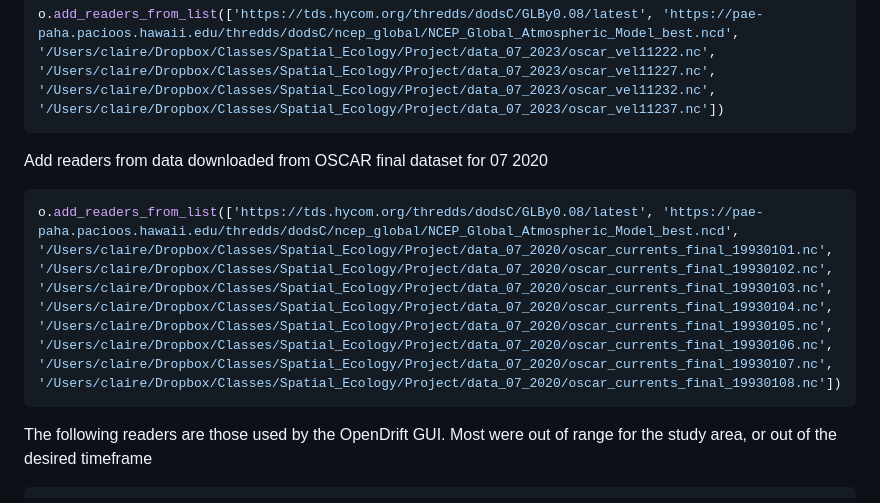
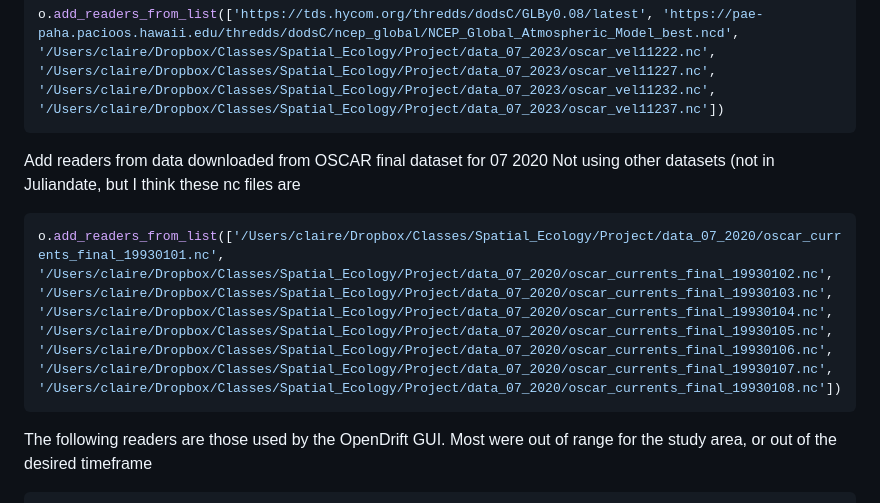
Before and after one commit to C-Tracy/SpatialEcology, a Markdown page: Project/Run_OceanDrift.md, the part around the change. GitHub-like rendering.

````diff
--- a/Project/Run_OceanDrift.md
+++ b/Project/Run_OceanDrift.md
@@ -15,8 +15,9 @@ o.add_readers_from_list(['https://tds.hycom.org/thredds/dodsC/GLBy0.08/latest',
 ```
 
 Add readers from data downloaded from OSCAR final dataset for 07 2020
+Not using other datasets (not in Juliandate, but I think these nc files are
 ```python3
-o.add_readers_from_list(['https://tds.hycom.org/thredds/dodsC/GLBy0.08/latest', 'https://pae-paha.pacioos.hawaii.edu/thredds/dodsC/ncep_global/NCEP_Global_Atmospheric_Model_best.ncd', '/Users/claire/Dropbox/Classes/Spatial_Ecology/Project/data_07_2020/oscar_currents_final_19930101.nc', '/Users/claire/Dropbox/Classes/Spatial_Ecology/Project/data_07_2020/oscar_currents_final_19930102.nc', '/Users/claire/Dropbox/Classes/Spatial_Ecology/Project/data_07_2020/oscar_currents_final_19930103.nc', '/Users/claire/Dropbox/Classes/Spatial_Ecology/Project/data_07_2020/oscar_currents_final_19930104.nc', '/Users/claire/Dropbox/Classes/Spatial_Ecology/Project/data_07_2020/oscar_currents_final_19930105.nc', '/Users/claire/Dropbox/Classes/Spatial_Ecology/Project/data_07_2020/oscar_currents_final_19930106.nc', '/Users/claire/Dropbox/Classes/Spatial_Ecology/Project/data_07_2020/oscar_currents_final_19930107.nc', '/Users/claire/Dropbox/Classes/Spatial_Ecology/Project/data_07_2020/oscar_currents_final_19930108.nc'])
+o.add_readers_from_list(['/Users/claire/Dropbox/Classes/Spatial_Ecology/Project/data_07_2020/oscar_currents_final_19930101.nc', '/Users/claire/Dropbox/Classes/Spatial_Ecology/Project/data_07_2020/oscar_currents_final_19930102.nc', '/Users/claire/Dropbox/Classes/Spatial_Ecology/Project/data_07_2020/oscar_currents_final_19930103.nc', '/Users/claire/Dropbox/Classes/Spatial_Ecology/Project/data_07_2020/oscar_currents_final_19930104.nc', '/Users/claire/Dropbox/Classes/Spatial_Ecology/Project/data_07_2020/oscar_currents_final_19930105.nc', '/Users/claire/Dropbox/Classes/Spatial_Ecology/Project/data_07_2020/oscar_currents_final_19930106.nc', '/Users/claire/Dropbox/Classes/Spatial_Ecology/Project/data_07_2020/oscar_currents_final_19930107.nc', '/Users/claire/Dropbox/Classes/Spatial_Ecology/Project/data_07_2020/oscar_currents_final_19930108.nc'])
 ```
 
 The following readers are those used by the OpenDrift GUI. Most were out of range for the study area, or out of the desired timeframe
````
